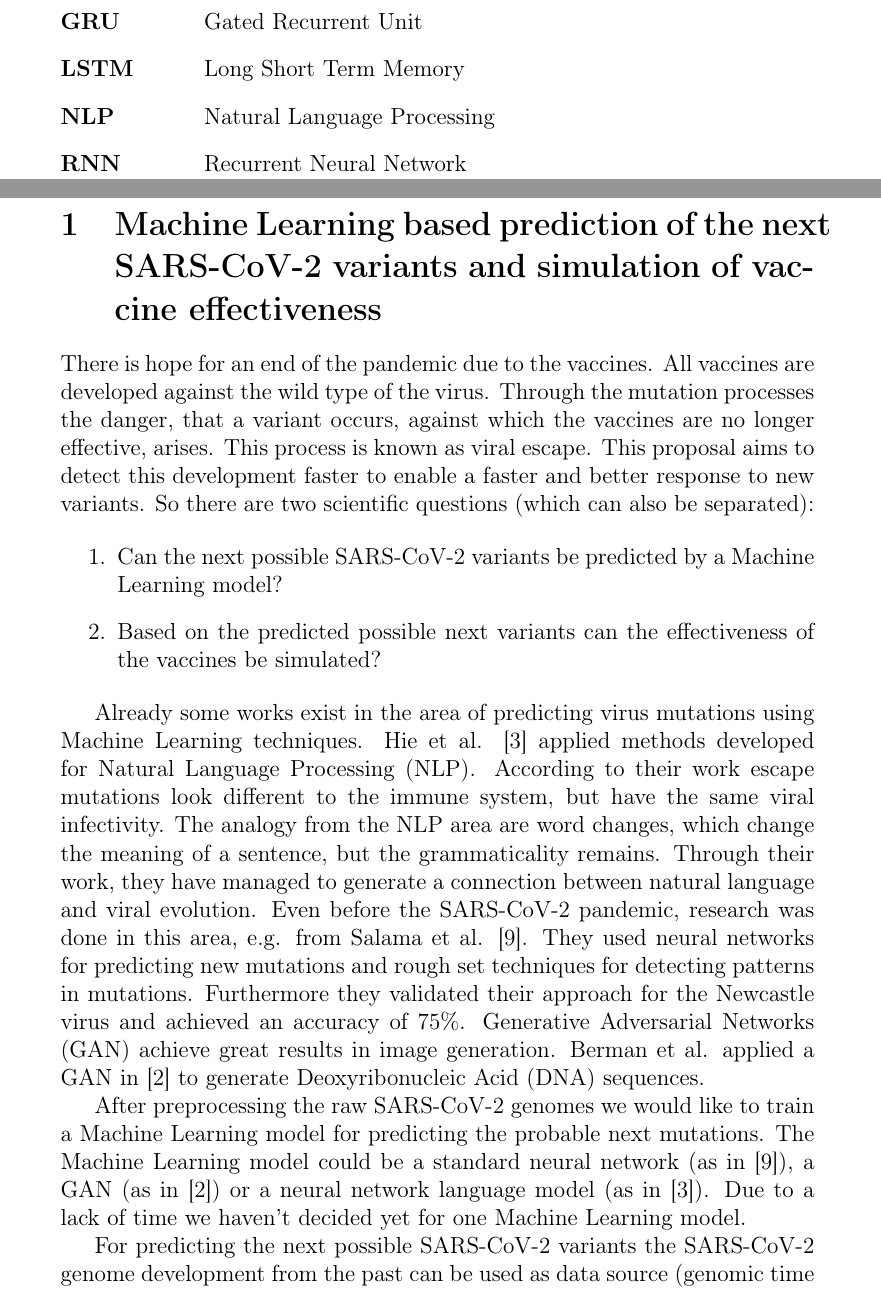
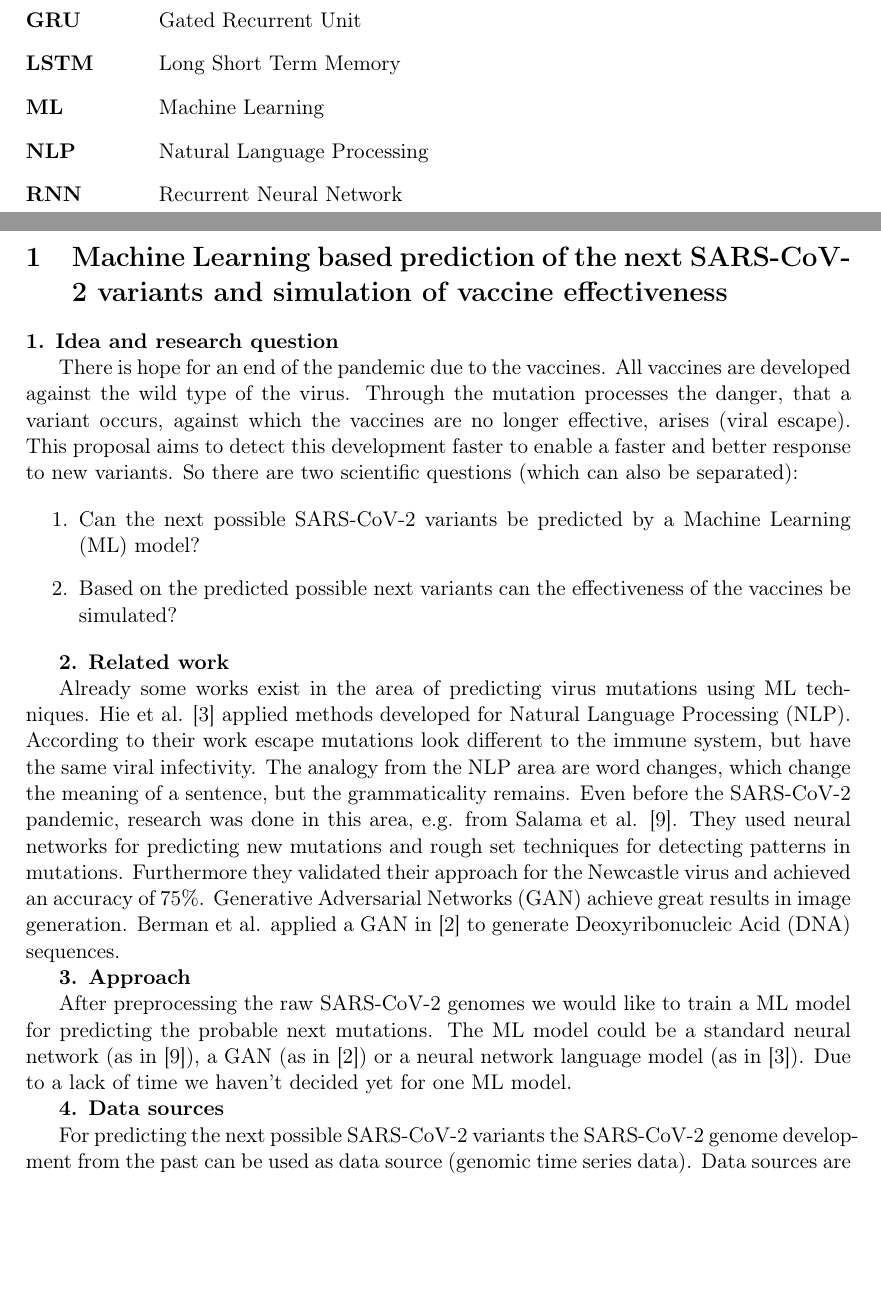
Before and after one commit to fidsusj/AML-covid-project, a LaTeX document (docs/proposal/proposal.tex, which reads docs/proposal/content/abbreviations.tex, docs/proposal/content/proposal-1.tex): two parts of pages 2 and 3 of 7 before the commit and two parts of pages 2 and 3 of 5 after it, joined at a grey line, cut so that both start at the same text, the shorter picture padded with empty space. Compiled offline with pdfLaTeX.

Commit message:
fit on one page

```diff
--- a/docs/proposal/content/abbreviations.tex
+++ b/docs/proposal/content/abbreviations.tex
@@ -8,6 +8,7 @@
 	\acro{GCN}{Graph Convolutional Network}
 	\acro{GRU}{Gated Recurrent Unit}
 	\acro{LSTM}{Long Short Term Memory}
+	\acro{ML}{Machine Learning}
 	\acro{NLP}{Natural Language Processing}
 	\acro{RNN}{Recurrent Neural Network}
 
--- a/docs/proposal/content/proposal-1.tex
+++ b/docs/proposal/content/proposal-1.tex
@@ -1,17 +1,26 @@
 \section{Machine Learning based prediction of the next SARS-CoV-2 variants and simulation of vaccine effectiveness} \label{proposal1}
 
-There is hope for an end of the pandemic due to the vaccines. All vaccines are developed against the wild type of the virus. Through the mutation processes the danger, that a variant occurs, against which the vaccines  are no longer effective, arises. This process is known as viral escape. This proposal aims to detect this development faster to enable a faster and better response to new variants. So there are two scientific questions (which can also be separated):
+\textbf{1. Idea and research question}
+
+There is hope for an end of the pandemic due to the vaccines. All vaccines are developed against the wild type of the virus. Through the mutation processes the danger, that a variant occurs, against which the vaccines  are no longer effective, arises (viral escape). This proposal aims to detect this development faster to enable a faster and better response to new variants. So there are two scientific questions (which can also be separated):
 
 \begin{enumerate}
-	\item Can the next possible SARS-CoV-2 variants be predicted by a Machine Learning model?
+	\item Can the next possible SARS-CoV-2 variants be predicted by a \ac{ML} model?
 	\item Based on the  predicted possible next variants can the effectiveness of the vaccines be simulated?
 \end{enumerate}
 
-Already some works exist in the area of predicting virus mutations using Machine Learning techniques. Hie et al. \cite{Hie2021} applied methods developed for \ac{NLP}.  According to their work escape mutations look different to the immune system, but have the same viral infectivity. The analogy from the \ac{NLP} area are word changes, which change the meaning of a sentence, but the grammaticality remains. Through their work, they have managed to generate a connection between natural language and viral evolution. Even before the SARS-CoV-2 pandemic, research was done in this area, e.g. from Salama et al. \cite{Salama2016}. They used neural networks for predicting new mutations and rough set techniques for detecting patterns in mutations. Furthermore they validated their approach for the Newcastle virus and achieved an accuracy of 75\%. \ac{GAN} achieve great results in image generation. Berman et al. applied a \ac{GAN} in \cite{Berman2020} to generate \ac{DNA} sequences.
+\textbf{2. Related work}
 
-After preprocessing the raw SARS-CoV-2 genomes we would like to train a Machine Learning model for predicting the probable next mutations. The Machine Learning model could be a standard neural network (as in  \cite{Salama2016}), a GAN (as in \cite{Berman2020}) or a neural network language model (as in \cite{Hie2021}). Due to a lack of time we haven't decided yet for one Machine Learning model.
+Already some works exist in the area of predicting virus mutations using \ac{ML} techniques. Hie et al. \cite{Hie2021} applied methods developed for \ac{NLP}.  According to their work escape mutations look different to the immune system, but have the same viral infectivity. The analogy from the \ac{NLP} area are word changes, which change the meaning of a sentence, but the grammaticality remains. %Through their work, they have managed to generate a connection between natural language and viral evolution.
+Even before the SARS-CoV-2 pandemic, research was done in this area, e.g. from Salama et al. \cite{Salama2016}. They used neural networks for predicting new mutations and rough set techniques for detecting patterns in mutations. Furthermore they validated their approach for the Newcastle virus and achieved an accuracy of 75\%. \ac{GAN} achieve great results in image generation. Berman et al. applied a \ac{GAN} in \cite{Berman2020} to generate \ac{DNA} sequences.
 
-For predicting the next possible SARS-CoV-2 variants the SARS-CoV-2 genome development from the past can be used as data source (genomic time series data). Data sources are available through the GISAID initiative \cite{Gisaid2021}. In April 2021 over one million SARS-CoV-2 genomes are available via GISAID \cite{Maxmen2021}. Based on this data the Nextstrain\footnote{https://nextstrain.org/ncov/global?label=clade:19A} project provides a visualization how the SARS-CoV-2 genome evolves.
+\textbf{3. Approach}
+
+After preprocessing the raw SARS-CoV-2 genomes we would like to train a \ac{ML} model for predicting the probable next mutations. The \ac{ML} model could be a standard neural network (as in  \cite{Salama2016}), a GAN (as in \cite{Berman2020}) or a neural network language model (as in \cite{Hie2021}). Due to a lack of time we haven't decided yet for one \ac{ML} model.
+
+\textbf{4. Data sources}
+
+For predicting the next possible SARS-CoV-2 variants the SARS-CoV-2 genome develop\-ment from the past can be used as data source (genomic time series data). Data sources are available through the GISAID initiative \cite{Gisaid2021}. In April 2021 over one million SARS-CoV-2 genomes are available via GISAID \cite{Maxmen2021}. Based on this data the Nextstrain\footnote{https://nextstrain.org/ncov/global?label=clade:19A} project provides a visualization how the SARS-CoV-2 genome evolves.
 
 %In terms of data quality, when working with genomic data one should always have in mind, that genotyping errors are possible.
 
--- a/docs/proposal/proposal.tex
+++ b/docs/proposal/proposal.tex
@@ -3,7 +3,7 @@
 % were made by Conny Junghans,  Jannik Strötgen and Michael Gertz
 
 \documentclass[
-12pt,         % font size
+11pt,         % font size
 a4paper,      % paper format
 BCOR10mm,     % binding correction
 DIV14,        % stripe size for margin calculation
@@ -32,6 +32,7 @@ DIV14,        % stripe size for margin calculation
 \usepackage{setspace}
 \usepackage[table,xcdraw]{xcolor}
 \usepackage{hhline}
+\usepackage[a4paper, left=3cm, right=3cm, top=3cm]{geometry}
 
 \usepackage{biblatex}
 \bibliography{references.bib}
```
Also changed, not shown: docs/proposal/proposal.bbl, docs/proposal/proposal.pdf, docs/proposal/content/proposal-1.tex (6 more changed lines), 7 other files.
